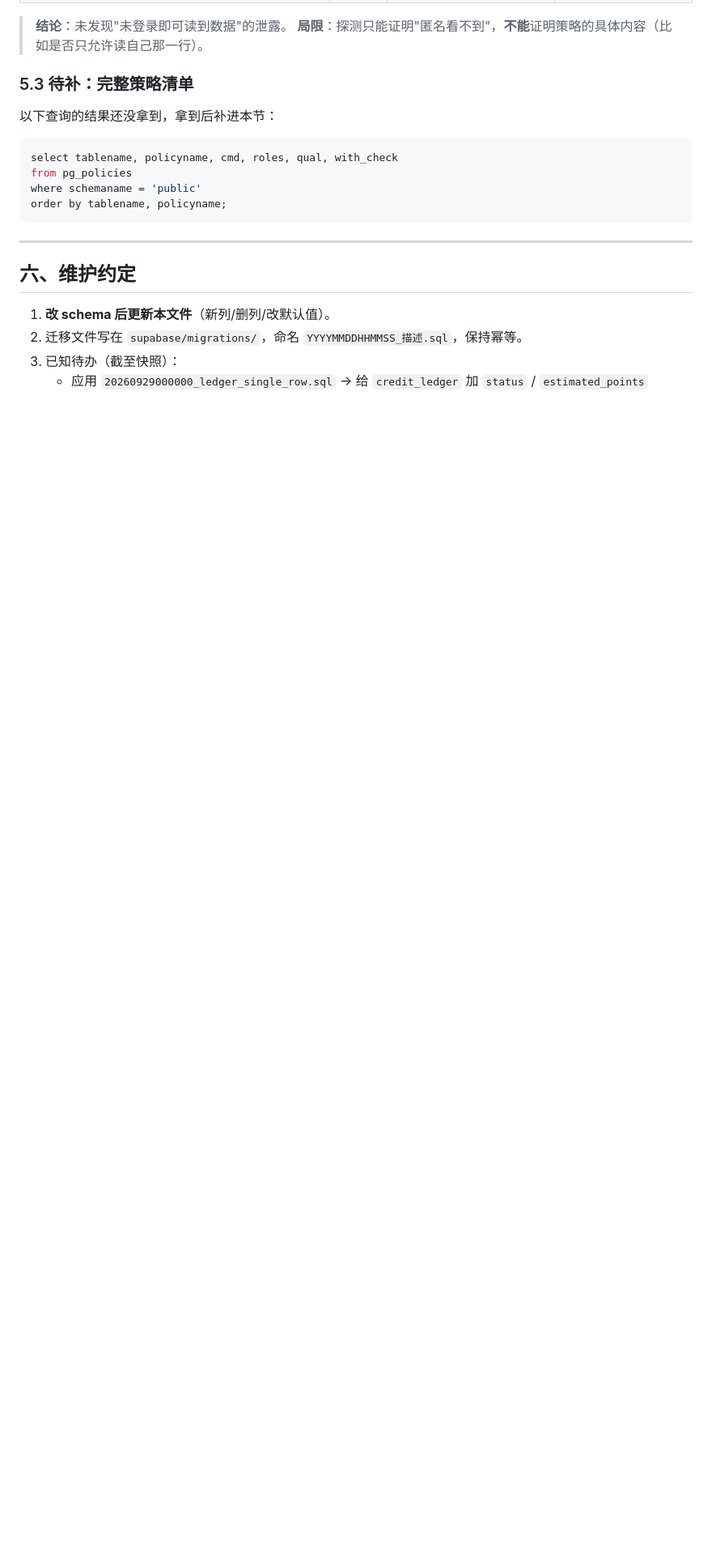
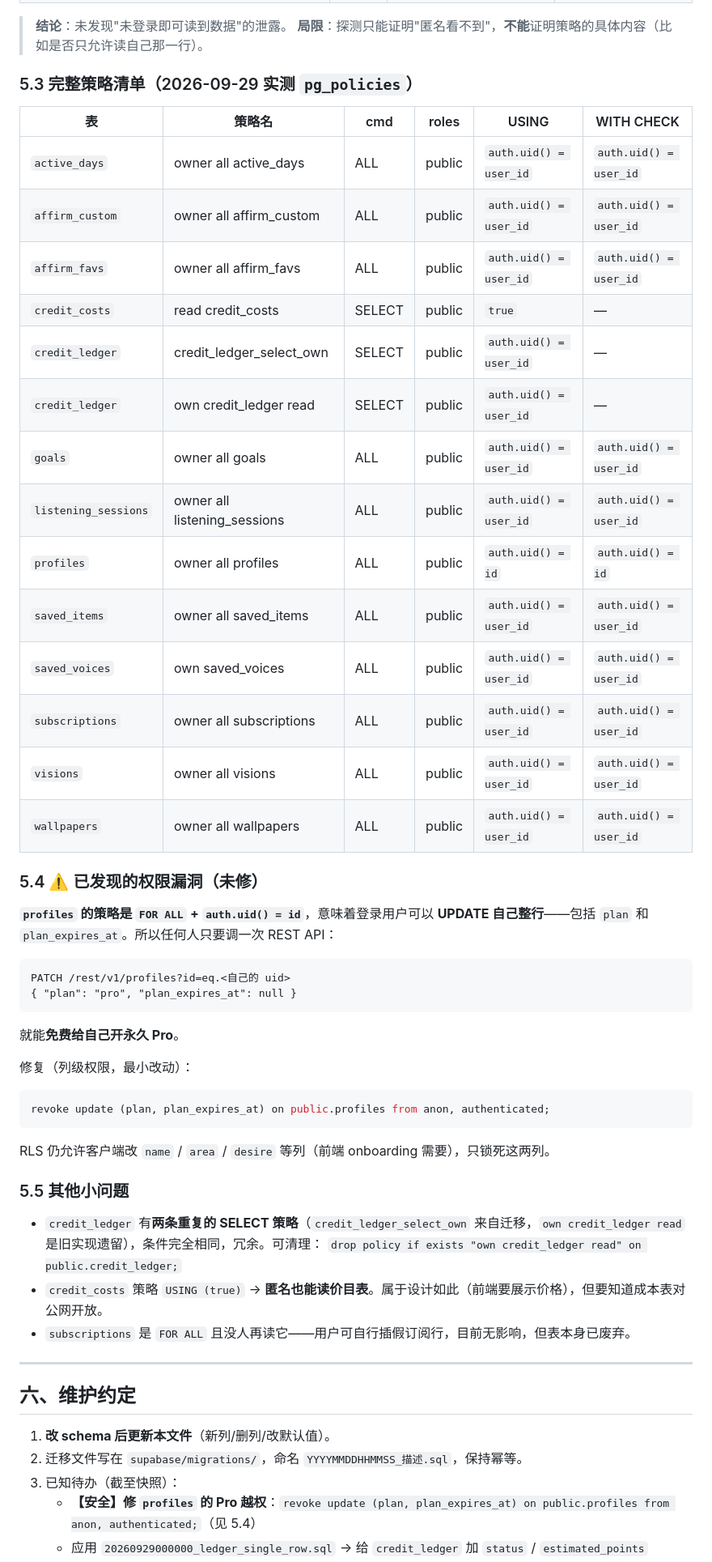
Before and after one commit to miaoyu094878-debug/xianhuaapp-zhengshi, a Markdown page: supabase/SCHEMA.md, the part around one of its changes. Shown at 81% size. Rendered like a GitHub page; blank space fills up the shorter version.

Commit message:
feat: update workspace
Co-authored-by: traeagent <traeagent@users.noreply.github.com>

````diff
--- a/supabase/SCHEMA.md
+++ b/supabase/SCHEMA.md
@@ -241,15 +241,50 @@
 > **结论**：未发现"未登录即可读到数据"的泄露。
 > **局限**：探测只能证明"匿名看不到"，**不能**证明策略的具体内容（比如是否只允许读自己那一行）。
 
-### 5.3 待补：完整策略清单
-以下查询的结果还没拿到，拿到后补进本节：
+### 5.3 完整策略清单（2026-09-29 实测 `pg_policies`）
+
+| 表 | 策略名 | cmd | roles | USING | WITH CHECK |
+|---|---|---|---|---|---|
+| `active_days` | owner all active_days | ALL | public | `auth.uid() = user_id` | `auth.uid() = user_id` |
+| `affirm_custom` | owner all affirm_custom | ALL | public | `auth.uid() = user_id` | `auth.uid() = user_id` |
+| `affirm_favs` | owner all affirm_favs | ALL | public | `auth.uid() = user_id` | `auth.uid() = user_id` |
+| `credit_costs` | read credit_costs | SELECT | public | `true` | — |
+| `credit_ledger` | credit_ledger_select_own | SELECT | public | `auth.uid() = user_id` | — |
+| `credit_ledger` | own credit_ledger read | SELECT | public | `auth.uid() = user_id` | — |
+| `goals` | owner all goals | ALL | public | `auth.uid() = user_id` | `auth.uid() = user_id` |
+| `listening_sessions` | owner all listening_sessions | ALL | public | `auth.uid() = user_id` | `auth.uid() = user_id` |
+| `profiles` | owner all profiles | ALL | public | `auth.uid() = id` | `auth.uid() = id` |
+| `saved_items` | owner all saved_items | ALL | public | `auth.uid() = user_id` | `auth.uid() = user_id` |
+| `saved_voices` | own saved_voices | ALL | public | `auth.uid() = user_id` | `auth.uid() = user_id` |
+| `subscriptions` | owner all subscriptions | ALL | public | `auth.uid() = user_id` | `auth.uid() = user_id` |
+| `visions` | owner all visions | ALL | public | `auth.uid() = user_id` | `auth.uid() = user_id` |
+| `wallpapers` | owner all wallpapers | ALL | public | `auth.uid() = user_id` | `auth.uid() = user_id` |
+
+### 5.4 ⚠️ 已发现的权限漏洞（未修）
+
+**`profiles` 的策略是 `FOR ALL` + `auth.uid() = id`**，意味着登录用户可以 **UPDATE 自己整行**——包括 `plan` 和 `plan_expires_at`。所以任何人只要调一次 REST API：
+
+```
+PATCH /rest/v1/profiles?id=eq.<自己的 uid>
+{ "plan": "pro", "plan_expires_at": null }
+```
+
+就能**免费给自己开永久 Pro**。
+
+修复（列级权限，最小改动）：
 
 ```sql
-select tablename, policyname, cmd, roles, qual, with_check
-from pg_policies
-where schemaname = 'public'
-order by tablename, policyname;
+revoke update (plan, plan_expires_at) on public.profiles from anon, authenticated;
 ```
+
+RLS 仍允许客户端改 `name` / `area` / `desire` 等列（前端 onboarding 需要），只锁死这两列。
+
+### 5.5 其他小问题
+
+- `credit_ledger` 有**两条重复的 SELECT 策略**（`credit_ledger_select_own` 来自迁移，`own credit_ledger read` 是旧实现遗留），条件完全相同，冗余。可清理：
+  `drop policy if exists "own credit_ledger read" on public.credit_ledger;`
+- `credit_costs` 策略 `USING (true)` → **匿名也能读价目表**。属于设计如此（前端要展示价格），但要知道成本表对公网开放。
+- `subscriptions` 是 `FOR ALL` 且没人再读它——用户可自行插假订阅行，目前无影响，但表本身已废弃。
 
 ---
 
@@ -258,4 +293,5 @@ order by tablename, policyname;
 1. **改 schema 后更新本文件**（新列/删列/改默认值）。
 2. 迁移文件写在 `supabase/migrations/`，命名 `YYYYMMDDHHMMSS_描述.sql`，保持幂等。
 3. 已知待办（截至快照）：
+   - **【安全】修 `profiles` 的 Pro 越权**：`revoke update (plan, plan_expires_at) on public.profiles from anon, authenticated;`（见 5.4）
    - 应用 `20260929000000_ledger_single_row.sql` → 给 `credit_ledger` 加 `status` / `estimated_points`
````
Also changed, not shown: other parts of supabase/SCHEMA.md (+1 -0 lines).
